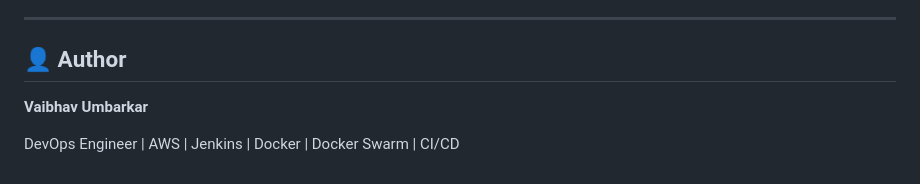
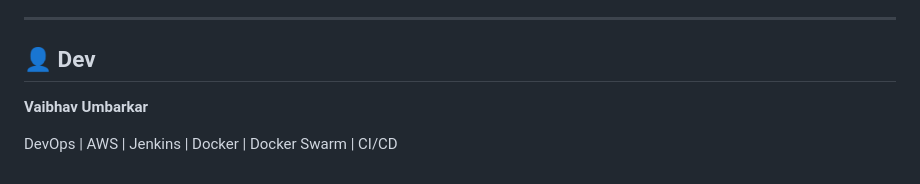
Before and after one commit to vaibhav-umbarkar/microservices-cicd-on-docker-swarm, a Markdown page: README.md, the part around the change. Rendered like a GitHub page.

```diff
--- a/README.md
+++ b/README.md
@@ -248,8 +248,8 @@ This project helps demonstrate:
 
 ---
 
-## 👤 Author
+## 👤 Dev
 
 **Vaibhav Umbarkar**
 
-DevOps Engineer | AWS | Jenkins | Docker | Docker Swarm | CI/CD
+DevOps | AWS | Jenkins | Docker | Docker Swarm | CI/CD
```
